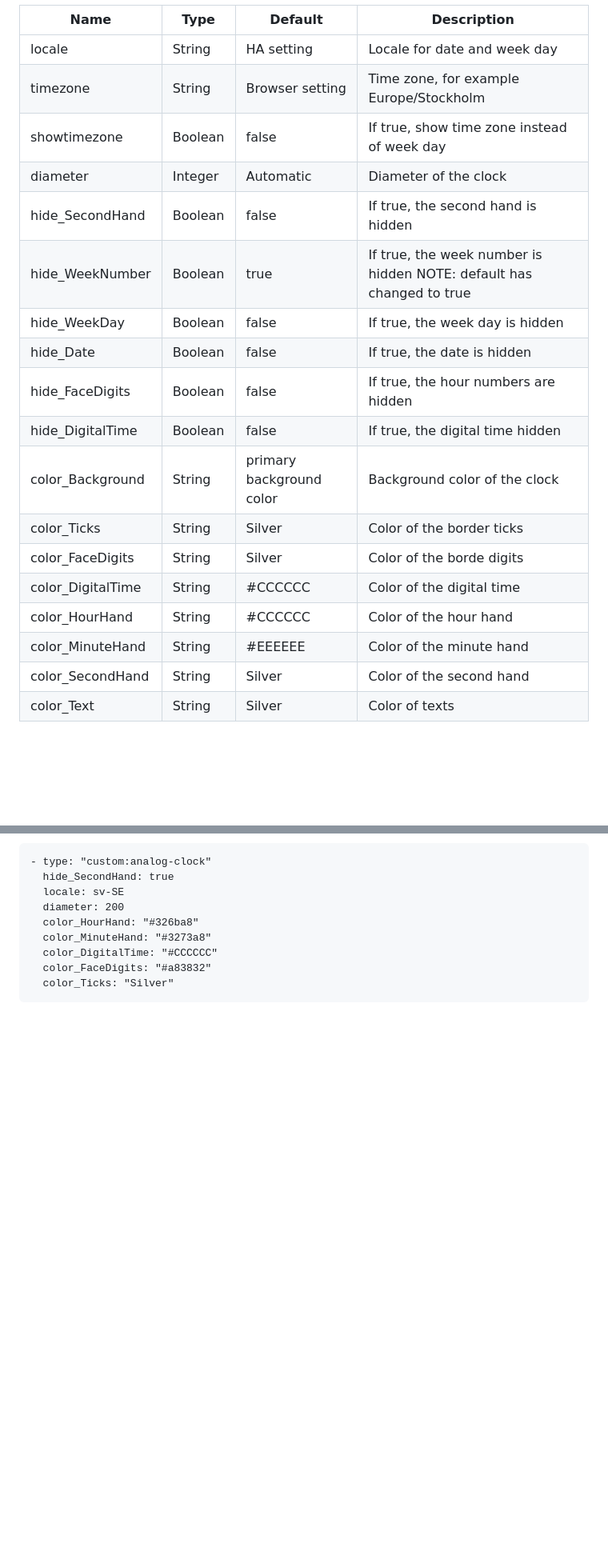
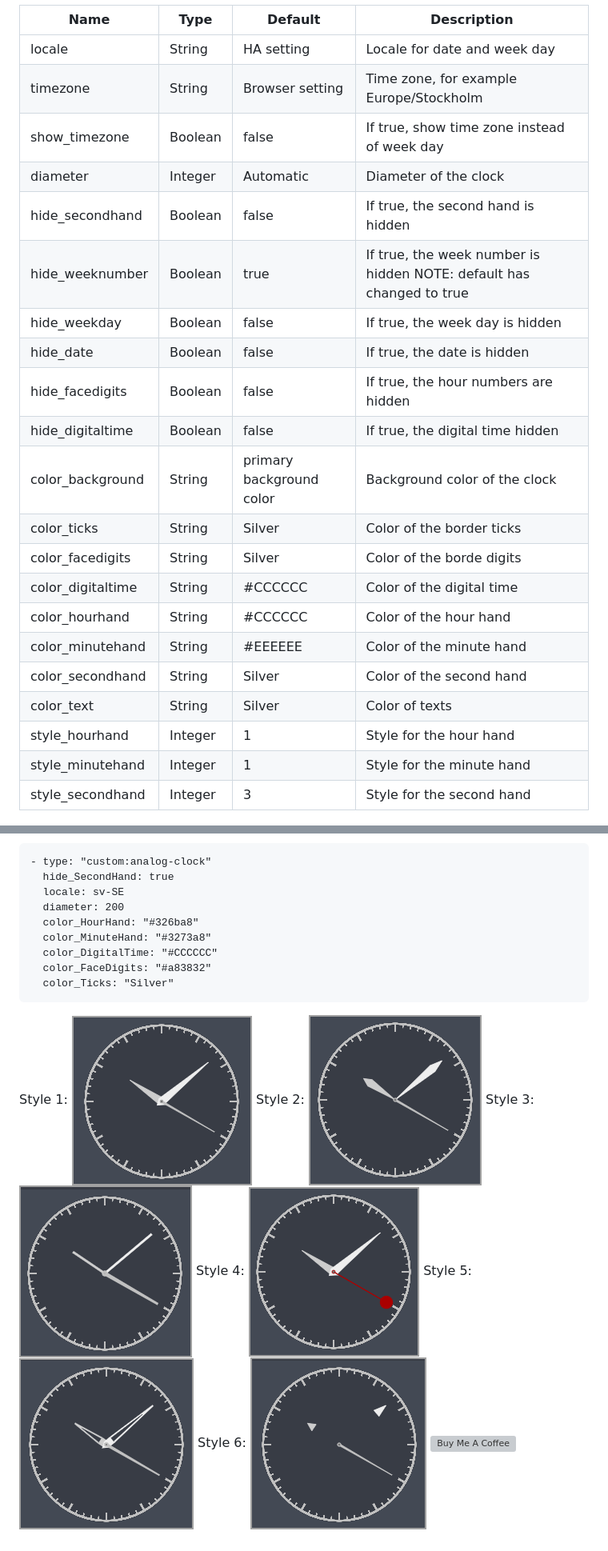
Before and after one commit to tomasrudh/analogclock, a Markdown page: README.md, 2 parts joined by grey strips. Shown at 80% size. GitHub-like rendering; pictures changed too: Images/Style-1.png (added), Images/Style-2.png (added), Images/Style-3.png (added); blank space fills up the shorter version; grey boxes are pictures that could not be loaded.

Commit message:
Styles

````diff
--- a/README.md
+++ b/README.md
@@ -9,22 +9,25 @@ An analog clock card for Home Assistant Lovelace. Colors are fully customizable,
 | --- | --- | --- | --- |
 | locale | String | HA setting | Locale for date and week day |
 | timezone | String | Browser setting | Time zone, for example Europe/Stockholm |
-| showtimezone | Boolean | false | If true, show time zone instead of week day |
+| show_timezone | Boolean | false | If true, show time zone instead of week day |
 | diameter | Integer | Automatic | Diameter of the clock |
-| hide_SecondHand | Boolean | false | If true, the second hand is hidden |
-| hide_WeekNumber | Boolean | true | If true, the week number is hidden NOTE: default has changed to true |
-| hide_WeekDay | Boolean | false | If true, the week day is hidden |
-| hide_Date | Boolean | false | If true, the date is hidden |
-| hide_FaceDigits | Boolean | false | If true, the hour numbers are hidden |
-| hide_DigitalTime | Boolean | false | If true, the digital time hidden |
-| color_Background | String | primary background color | Background color of the clock |
-| color_Ticks | String | Silver | Color of the border ticks |
-| color_FaceDigits | String | Silver | Color of the borde digits |
-| color_DigitalTime | String | #CCCCCC | Color of the digital time |
-| color_HourHand | String | #CCCCCC | Color of the hour hand |
-| color_MinuteHand | String | #EEEEEE | Color of the minute hand |
-| color_SecondHand | String | Silver | Color of the second hand |
-| color_Text | String | Silver | Color of texts |
+| hide_secondhand | Boolean | false | If true, the second hand is hidden |
+| hide_weeknumber | Boolean | true | If true, the week number is hidden NOTE: default has changed to true |
+| hide_weekday | Boolean | false | If true, the week day is hidden |
+| hide_date | Boolean | false | If true, the date is hidden |
+| hide_facedigits | Boolean | false | If true, the hour numbers are hidden |
+| hide_digitaltime | Boolean | false | If true, the digital time hidden |
+| color_background | String | primary background color | Background color of the clock |
+| color_ticks | String | Silver | Color of the border ticks |
+| color_facedigits | String | Silver | Color of the borde digits |
+| color_digitaltime | String | #CCCCCC | Color of the digital time |
+| color_hourhand | String | #CCCCCC | Color of the hour hand |
+| color_minutehand | String | #EEEEEE | Color of the minute hand |
+| color_secondhand | String | Silver | Color of the second hand |
+| color_text | String | Silver | Color of texts |
+| style_hourhand | Integer | 1 | Style for the hour hand |
+| style_minutehand | Integer | 1 | Style for the minute hand |
+| style_secondhand | Integer | 3 | Style for the second hand |
 
 ![Analog clock3](https://github.com/tomasrudh/analogclock/blob/main/Images/AnalogClock3.png?raw=true)
 
@@ -39,4 +42,16 @@ An analog clock card for Home Assistant Lovelace. Colors are fully customizable,
   color_FaceDigits: "#a83832"
   color_Ticks: "Silver"
 ```
+Style 1:
+![Style 1](https://github.com/tomasrudh/analogclock/blob/main/Images/Style-1.png?raw=true)
+Style 2:
+![Style 2](https://github.com/tomasrudh/analogclock/blob/main/Images/Style-2.png?raw=true)
+Style 3:
+![Style 3](https://github.com/tomasrudh/analogclock/blob/main/Images/Style-3.png?raw=true)
+Style 4:
+![Style 4](https://github.com/tomasrudh/analogclock/blob/main/Images/Style-4.png?raw=true)
+Style 5:
+![Style 5](https://github.com/tomasrudh/analogclock/blob/main/Images/Style-5.png?raw=true)
+Style 6:
+![Style 6](https://github.com/tomasrudh/analogclock/blob/main/Images/Style-6.png?raw=true)
 <a href="https://www.buymeacoffee.com/rudhan" target="_blank"><img src="https://cdn.buymeacoffee.com/buttons/default-orange.png" alt="Buy Me A Coffee" height="41" width="174"></a>
````
Also changed, not shown: 1 other file.
